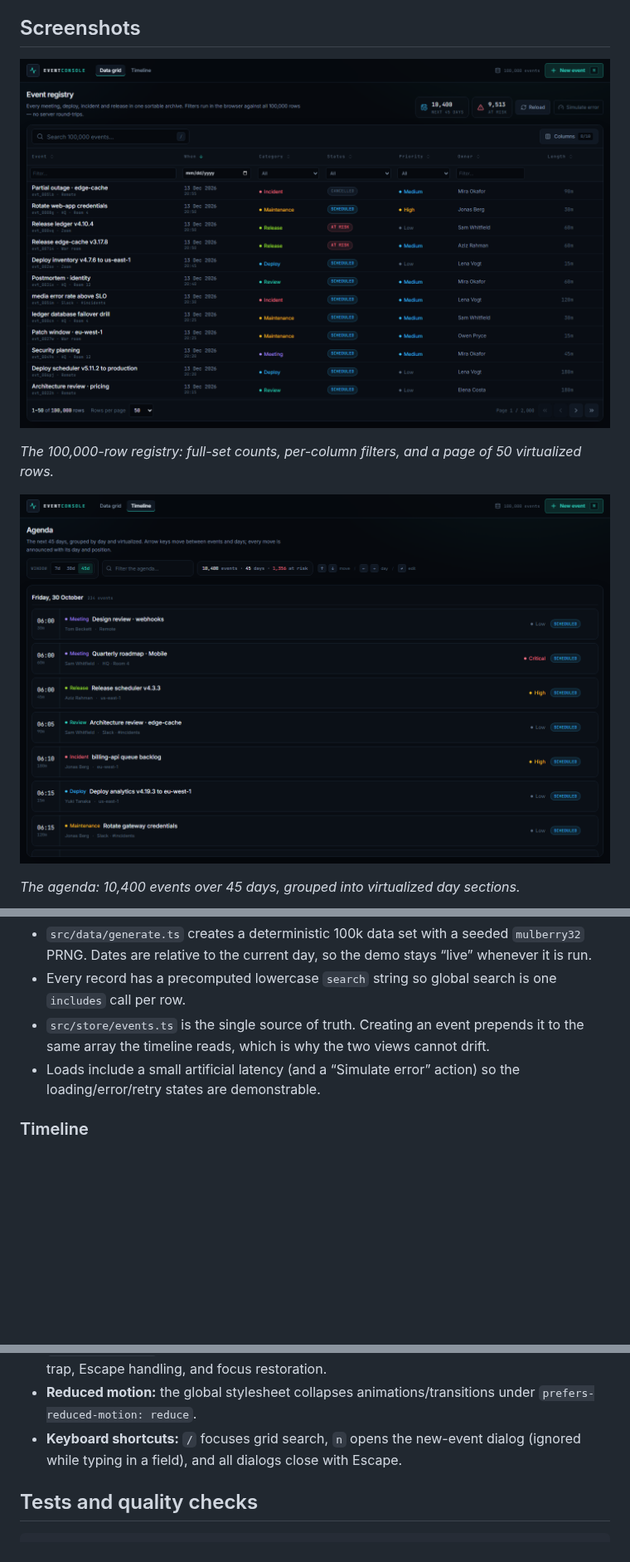
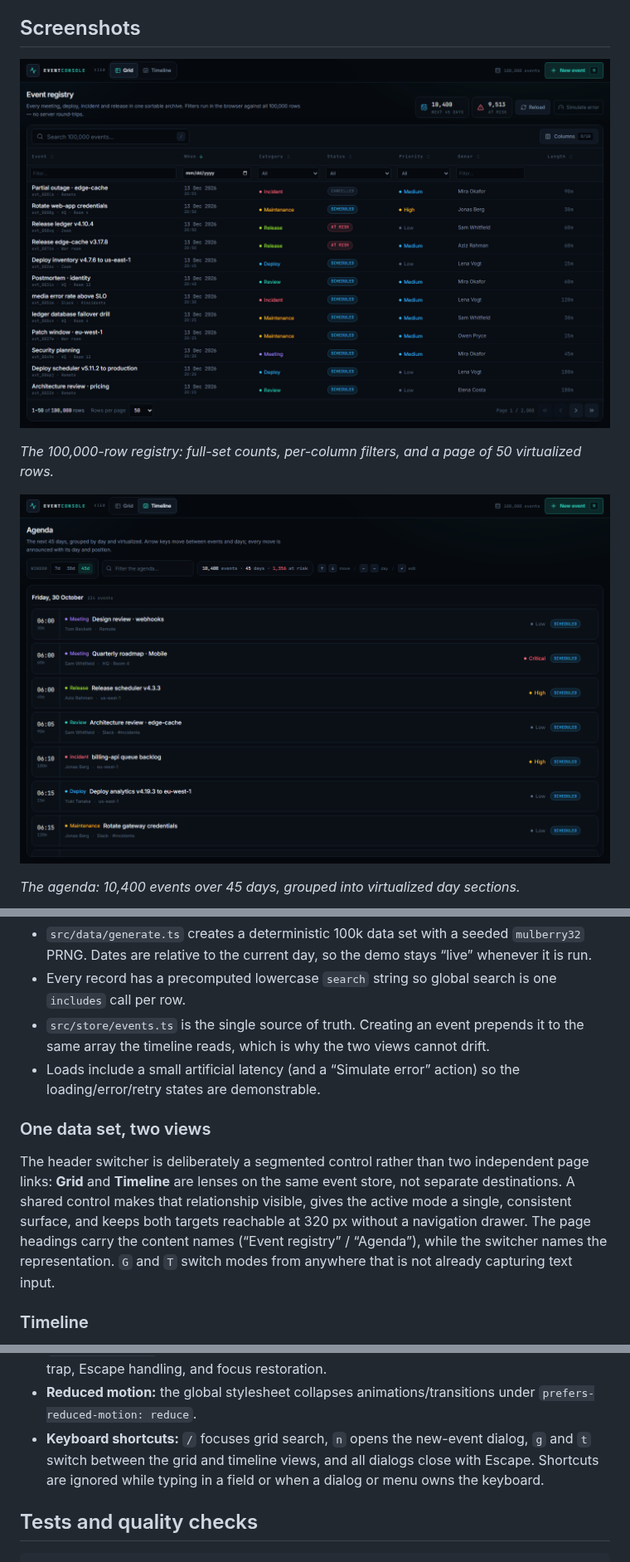
Before and after one commit to PaoloDiBello/event-console, a Markdown page: README.md, 3 parts joined by grey strips. Shown at 83% size. Rendered like a GitHub page; pictures changed too: docs/screenshots/grid.png, docs/screenshots/timeline.png; blank space fills up the shorter version.

Commit message:
docs: document the view model and refresh screenshots
Explains why the switcher is segmented, records the G/T shortcuts, and replaces the screenshots so they show the new header and its mobile layout.

```diff
--- a/README.md
+++ b/README.md
@@ -102,6 +102,17 @@ or an ISO timestamp key, so the same sort is a plain comparison. Formatting
 - Loads include a small artificial latency (and a “Simulate error” action) so
   the loading/error/retry states are demonstrable.
 
+### One data set, two views
+
+The header switcher is deliberately a segmented control rather than two
+independent page links: **Grid** and **Timeline** are lenses on the same event
+store, not separate destinations. A shared control makes that relationship
+visible, gives the active mode a single, consistent surface, and keeps both
+targets reachable at 320 px without a navigation drawer. The page headings carry
+the content names (“Event registry” / “Agenda”), while the switcher names the
+representation. `G` and `T` switch modes from anywhere that is not already
+capturing text input.
+
 ### Timeline
 
 `timelineData.ts` windows the store by calendar day, groups by day, and flattens
@@ -171,8 +182,10 @@ mutations only pay for the sort/filter pass.
   Radix Dialog provides the focus trap, Escape handling, and focus restoration.
 - **Reduced motion:** the global stylesheet collapses animations/transitions
   under `prefers-reduced-motion: reduce`.
-- **Keyboard shortcuts:** `/` focuses grid search, `n` opens the new-event dialog
-  (ignored while typing in a field), and all dialogs close with Escape.
+- **Keyboard shortcuts:** `/` focuses grid search, `n` opens the new-event dialog,
+  `g` and `t` switch between the grid and timeline views, and all dialogs close
+  with Escape. Shortcuts are ignored while typing in a field or when a dialog or
+  menu owns the keyboard.
 
 ## Tests and quality checks
 
```
Also changed, not shown: docs/screenshots/form.png.
